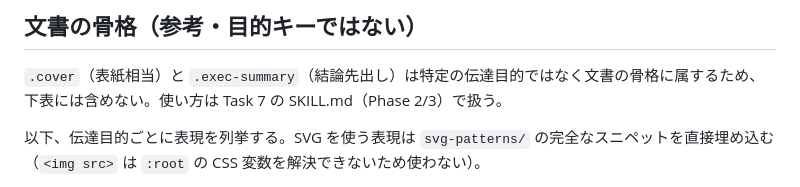
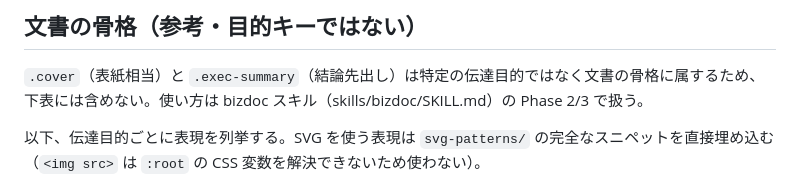
Before and after one commit to haboshi/claude-code-skills, a Markdown page: bizdoc/templates/components.md, the part around the change. GitHub-like rendering.

Commit message:
fix: components.md の実装計画内部参照を配布物向けの実体参照に置換

```diff
--- a/bizdoc/templates/components.md
+++ b/bizdoc/templates/components.md
@@ -15,7 +15,7 @@
 ## 文書の骨格（参考・目的キーではない）
 
 `.cover`（表紙相当）と `.exec-summary`（結論先出し）は特定の伝達目的ではなく文書の骨格に属するため、
-下表には含めない。使い方は Task 7 の SKILL.md（Phase 2/3）で扱う。
+下表には含めない。使い方は bizdoc スキル（skills/bizdoc/SKILL.md）の Phase 2/3 で扱う。
 
 以下、伝達目的ごとに表現を列挙する。SVG を使う表現は `svg-patterns/` の完全なスニペットを直接埋め込む
 （`<img src>` は `:root` の CSS 変数を解決できないため使わない）。
```
